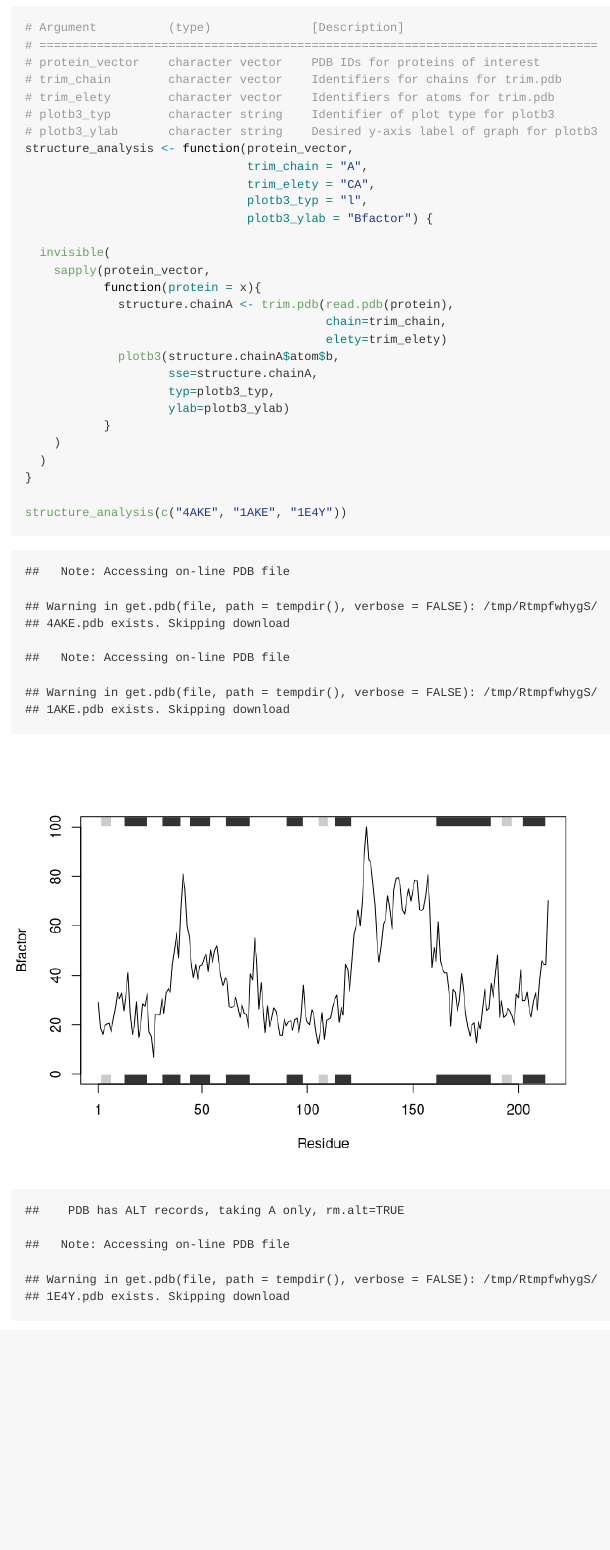
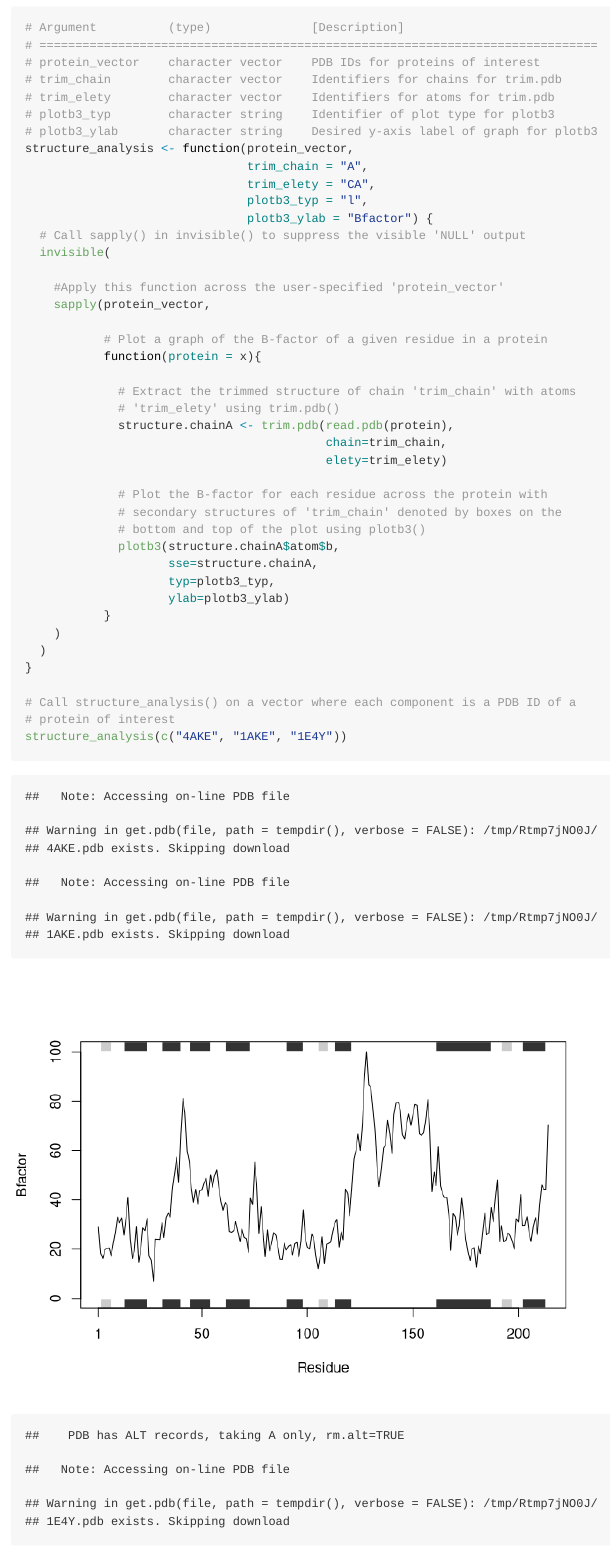
Before and after one commit to jpsco5890/bggn_213, an R Markdown document (Week_3/lab_06/lab_06/class_06-HW-Reddan.Rmd): the page in a window 1100 px wide, from 4540 px down. The pictures show the output file Week_3/lab_06/lab_06/class_06-HW-Reddan.md that the author committed with the source, drawn offline in the style of GitHub.

Commit message:
Improve documentation for 'structure_analysis' and knit a github document.

````diff
--- a/Week_3/lab_06/lab_06/class_06-HW-Reddan.Rmd
+++ b/Week_3/lab_06/lab_06/class_06-HW-Reddan.Rmd
@@ -130,13 +130,24 @@ structure_analysis <- function(protein_vector,
                                trim_elety = "CA",
                                plotb3_typ = "l",
                                plotb3_ylab = "Bfactor") {
+  # Call sapply() in invisible() to suppress the visible 'NULL' output
+  invisible(
 
-  invisible(
+    #Apply this function across the user-specified 'protein_vector'
     sapply(protein_vector,
+
+           # Plot a graph of the B-factor of a given residue in a protein
            function(protein = x){
+
+             # Extract the trimmed structure of chain 'trim_chain' with atoms
+             # 'trim_elety' using trim.pdb()
              structure.chainA <- trim.pdb(read.pdb(protein),
                                           chain=trim_chain,
                                           elety=trim_elety)
+
+             # Plot the B-factor for each residue across the protein with
+             # secondary structures of 'trim_chain' denoted by boxes on the
+             # bottom and top of the plot using plotb3()
              plotb3(structure.chainA$atom$b,
                     sse=structure.chainA,
                     typ=plotb3_typ,
@@ -146,5 +157,7 @@ structure_analysis <- function(protein_vector,
   )
 }
 
+# Call structure_analysis() on a vector where each component is a PDB ID of a
+# protein of interest
 structure_analysis(c("4AKE", "1AKE", "1E4Y"))
 ```
````
Also changed, not shown: Week_3/lab_06/lab_06/class_06-HW-Reddan.md.
